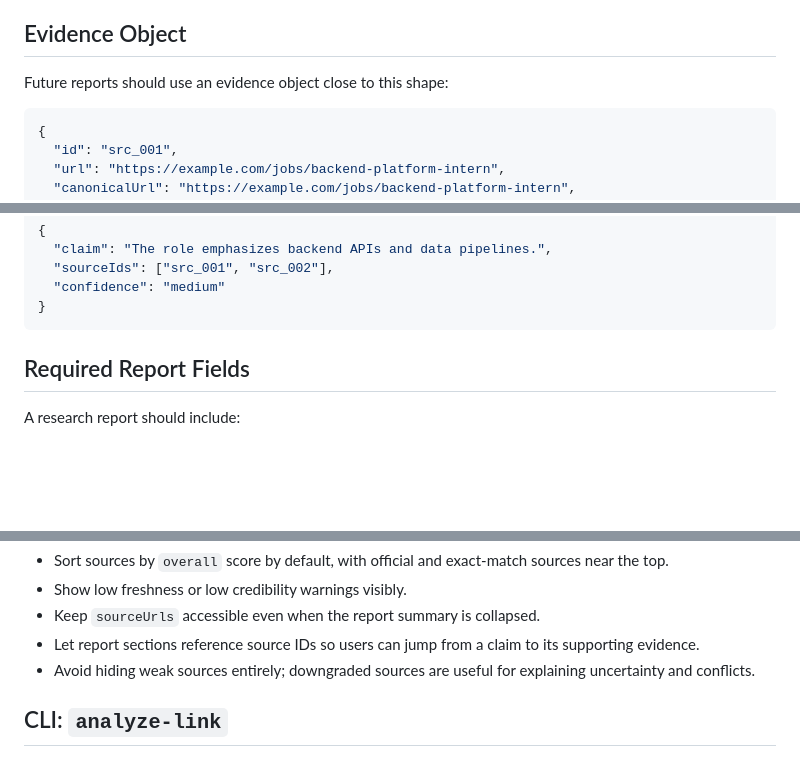
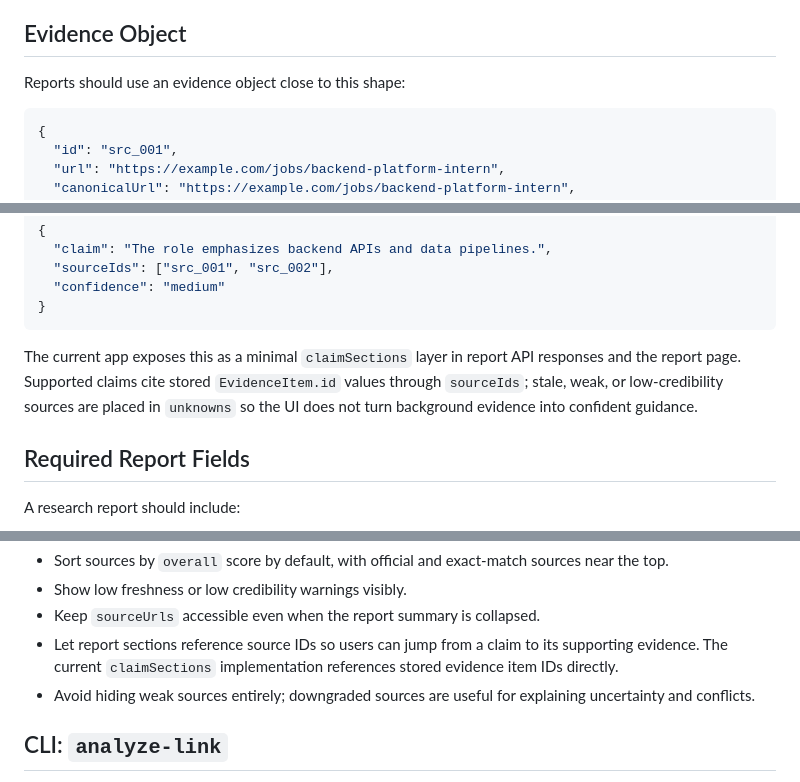
Before and after one commit to Lling0000/awesome-OfferPilot, a Markdown page: docs/search-and-evidence.md, 3 parts joined by grey strips. GitHub-like rendering; blank space fills up the shorter version.

````diff
--- a/docs/search-and-evidence.md
+++ b/docs/search-and-evidence.md
@@ -101,7 +101,7 @@ If two sources conflict, the normalizer should preserve both records and mark th
 
 ## Evidence Object
 
-Future reports should use an evidence object close to this shape:
+Reports should use an evidence object close to this shape:
 
 ```json
 {
@@ -139,6 +139,8 @@ Report sections can then reference evidence by ID:
   "confidence": "medium"
 }
 ```
+
+The current app exposes this as a minimal `claimSections` layer in report API responses and the report page. Supported claims cite stored `EvidenceItem.id` values through `sourceIds`; stale, weak, or low-credibility sources are placed in `unknowns` so the UI does not turn background evidence into confident guidance.
 
 ## Required Report Fields
 
@@ -198,7 +200,7 @@ Recommended UI behavior:
 - Sort sources by `overall` score by default, with official and exact-match sources near the top.
 - Show low freshness or low credibility warnings visibly.
 - Keep `sourceUrls` accessible even when the report summary is collapsed.
-- Let report sections reference source IDs so users can jump from a claim to its supporting evidence.
+- Let report sections reference source IDs so users can jump from a claim to its supporting evidence. The current `claimSections` implementation references stored evidence item IDs directly.
 - Avoid hiding weak sources entirely; downgraded sources are useful for explaining uncertainty and conflicts.
 
 ## CLI: `analyze-link`
````
Also changed, not shown: README.md (+3 -1 lines), docs/roadmap.md (+1 -1 lines), assets/screenshots/report.png, 7 other files.
